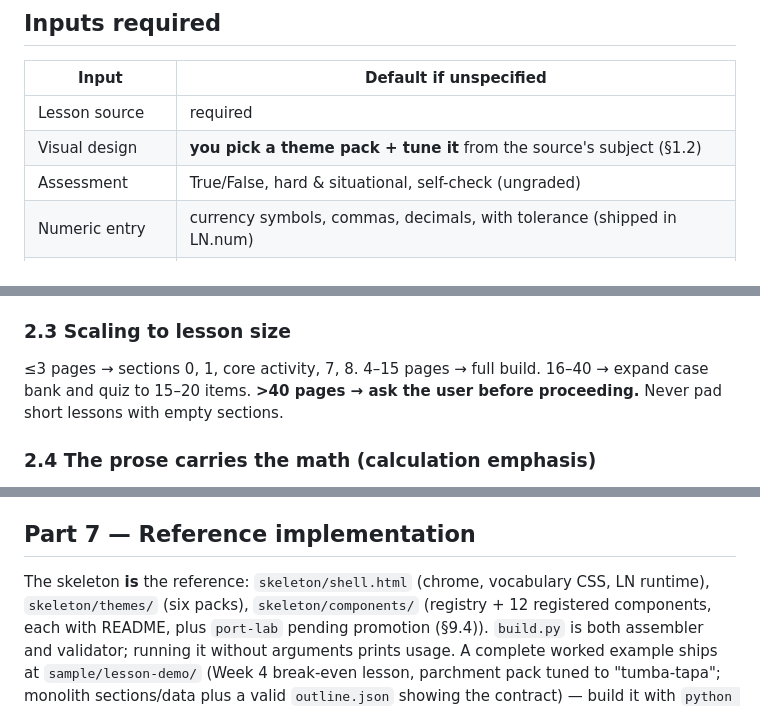
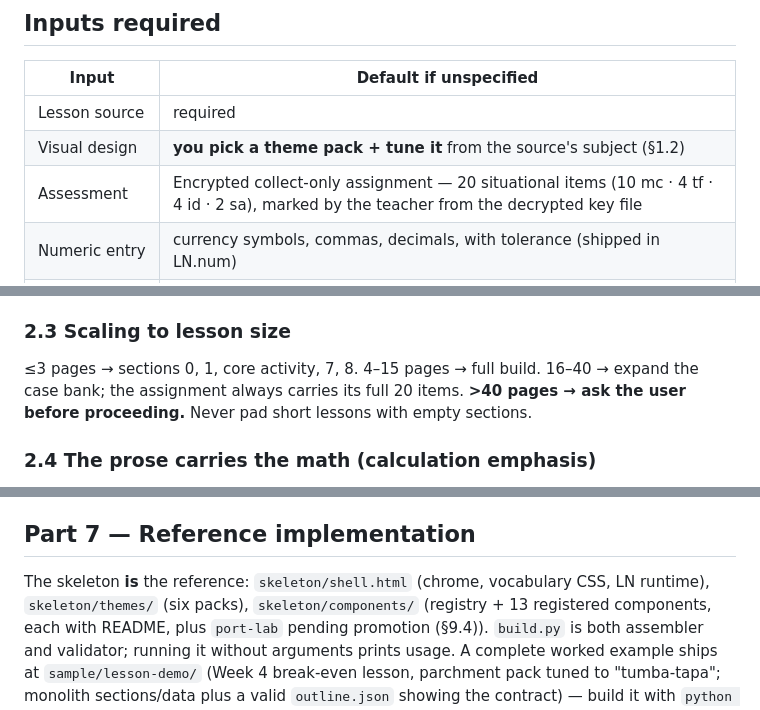
Before and after one commit to nevanzx/lesson-notebook-pipeline, a Markdown page: v2/SKILL.md, 3 parts joined by grey strips. GitHub-like rendering.

Commit message:
docs(v2.5): reconcile stale self-check-era lines in the skill

```diff
--- a/v2/SKILL.md
+++ b/v2/SKILL.md
@@ -71,7 +71,7 @@ Do NOT trigger for marketing pages, dashboards, single-topic explainers without
 |---|---|
 | Lesson source | required |
 | Visual design | **you pick a theme pack + tune it** from the source's subject (§1.2) |
-| Assessment | True/False, hard & situational, self-check (ungraded) |
+| Assessment | Encrypted collect-only assignment — 20 situational items (10 mc · 4 tf · 4 id · 2 sa), marked by the teacher from the decrypted key file |
 | Numeric entry | currency symbols, commas, decimals, with tolerance (shipped in LN.num) |
 | Currency symbol | infer from source (₱, $, €) |
 | Output size | scale to source (§2.3) |
@@ -248,8 +248,8 @@ or `case-match`. Sections 5/6 may compress into the recap. Preserve 0, G, 1, 7,
 
 ### 2.3 Scaling to lesson size
 ≤3 pages → sections 0, 1, core activity, 7, 8. 4–15 pages → full build. 16–40 → expand
-case bank and quiz to 15–20 items. **>40 pages → ask the user before proceeding.**
-Never pad short lessons with empty sections.
+the case bank; the assignment always carries its full 20 items. **>40 pages → ask the user
+before proceeding.** Never pad short lessons with empty sections.
 
 ### 2.4 The prose carries the math (calculation emphasis)
 Every calculation, procedure, and formula in the source must appear **in the section
@@ -437,7 +437,7 @@ Still yours to verify — build.py cannot read intent:
 ## Part 7 — Reference implementation
 
 The skeleton **is** the reference: `skeleton/shell.html` (chrome, vocabulary CSS, LN
-runtime), `skeleton/themes/` (six packs), `skeleton/components/` (registry + 12
+runtime), `skeleton/themes/` (six packs), `skeleton/components/` (registry + 13
 registered components, each with README, plus `port-lab` pending promotion (§9.4)). `build.py` is both assembler and validator; running it
 without arguments prints usage. A complete worked example ships at `sample/lesson-demo/`
 (Week 4 break-even lesson, parchment pack tuned to "tumba-tapa"; monolith sections/data plus
```
